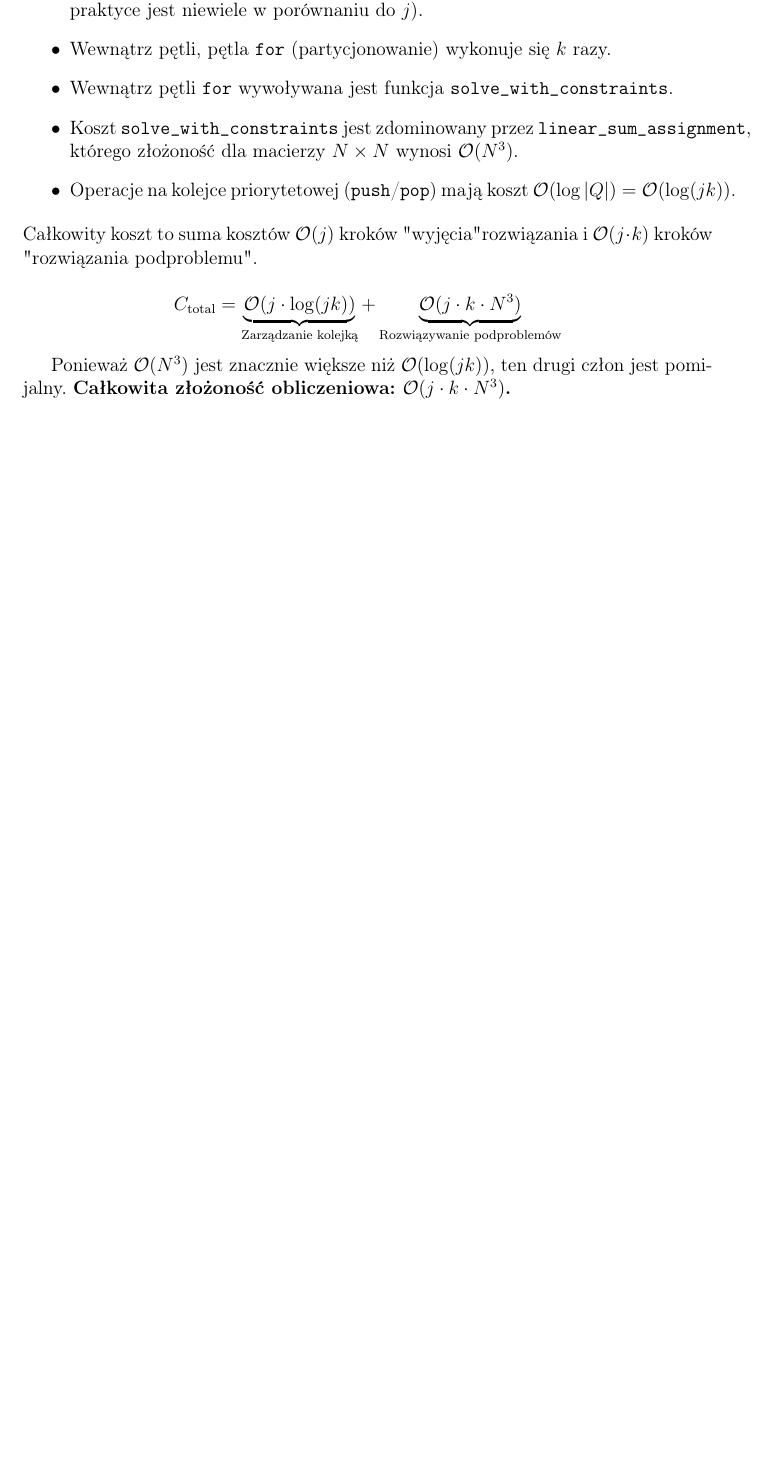
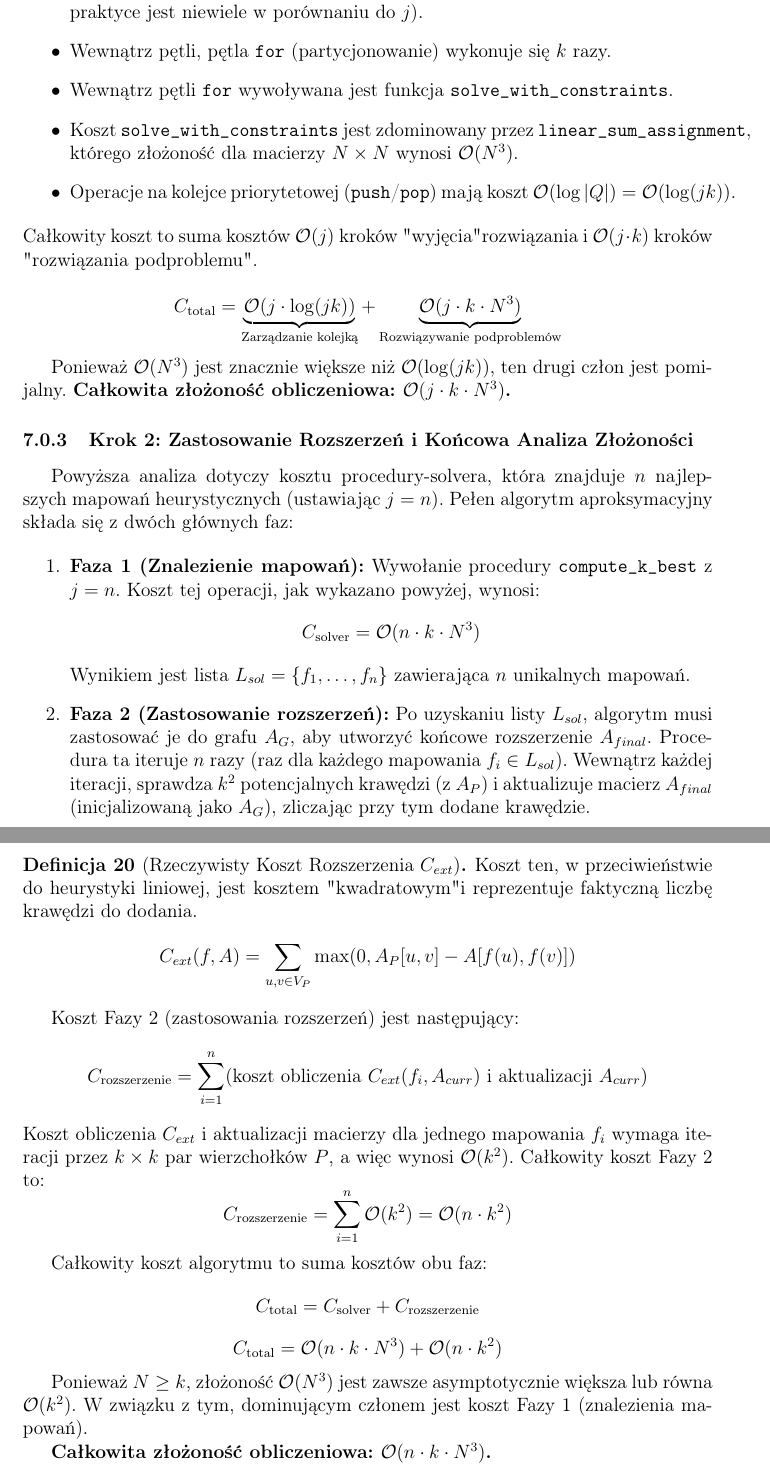
Before and after one commit to KKKUBAKKK/subgraphs, a LaTeX document (Docs/Report/main.tex): part of page 39 of 39 before the commit and two parts of pages 40 and 41 of 41 after it, the two joined at a grey line, cut so that both start at the same text, the shorter picture padded with empty space. Compiled offline with pdfLaTeX.

Commit message:
almost ready

```diff
--- a/Docs/Report/main.tex
+++ b/Docs/Report/main.tex
@@ -1152,3 +1162,12 @@ Funkcja zwraca $(\text{Koszt}(f), f)$ używając oryginalnej macierzy $M$ do obl
+\paragraph{Złożoność Obliczeniowa Heurystyki} Koszt zbudowania macierzy $M$ przy użyciu tej heurystyki składa się z dwóch części:
+\begin{enumerate}
+    \item Obliczenie wszystkich stopni dla $P$: Wymaga to zsumowania macierzy $A_P$, co ma koszt $\mathcal{O}(k^2)$.
+    \item Obliczenie wszystkich stopni dla $G$: Wymaga zsumowania macierzy $A_G$, co ma koszt $\mathcal{O}(N^2)$.
+    \item Wypełnienie $k$ pierwszych wierszy macierzy $M$: Wymaga $k \cdot N$ operacji (pobranie i odjęcie obliczonych wcześniej stopni).
+\end{enumerate}
+Całkowity koszt przygotowania macierzy heurystycznej $M$ jest zdominowany przez obliczenie stopni w grafie $G$, a zatem wynosi $\mathcal{O}(N^2)$. Koszt ten jest ponoszony jednokrotnie przed uruchomieniem procedury solvera.
+
+\paragraph{Walidacja} Heurystyka ta jest prosta i szybka. Bardziej zaawansowane (i potencjalnie dokładniejsze) funkcje heurystyczne, np. uwzględniające stopnie sąsiadów lub ważące osobno stopnie wejściowe i wyjściowe, mogą zostać opracowane i zweryfikowane w fazie testów empirycznych algorytmu.
 
 \subsubsection{Algorytm Główny (\texttt{compute\_k\_best})}
 
@@ -1256,6 +1275,38 @@ $$ C_{\text{total}} = \underbrace{\mathcal{O}(j \cdot \log(jk))}_{\text{Zarządz
 Ponieważ $\mathcal{O}(N^3)$ jest znacznie większe niż $\mathcal{O}(\log(jk))$, ten drugi człon jest pomijalny.
 \textbf{Całkowita złożoność obliczeniowa: $\mathcal{O}(j \cdot k \cdot N^3)$.}
 
+\subsubsection{Krok 2: Zastosowanie Rozszerzeń i Końcowa Analiza Złożoności}
+\label{sec:zastosowanie_rozszerzen}
+
+Powyższa analiza dotyczy kosztu procedury-solvera, która znajduje $n$ najlepszych mapowań heurystycznych (ustawiając $j=n$). Pełen algorytm aproksymacyjny składa się z dwóch głównych faz:
+
+\begin{enumerate}
+    \item \textbf{Faza 1 (Znalezienie mapowań):} Wywołanie procedury \verb|compute_k_best| z $j=n$. Koszt tej operacji, jak wykazano powyżej, wynosi:
+    $$ C_{\text{solver}} = \mathcal{O}(n \cdot k \cdot N^3) $$
+    Wynikiem jest lista $L_{sol} = \{f_1, \dots, f_n\}$ zawierająca $n$ unikalnych mapowań.
+
+    \item \textbf{Faza 2 (Zastosowanie rozszerzeń):} Po uzyskaniu listy $L_{sol}$, algorytm musi zastosować je do grafu $A_G$, aby utworzyć końcowe rozszerzenie $A_{final}$. Procedura ta iteruje $n$ razy (raz dla każdego mapowania $f_i \in L_{sol}$). Wewnątrz każdej iteracji, sprawdza $k^2$ potencjalnych krawędzi (z $A_P$) i aktualizuje macierz $A_{final}$ (inicjalizowaną jako $A_G$), zliczając przy tym dodane krawędzie.
+\end{enumerate}
+
+\begin{definition}[Rzeczywisty Koszt Rozszerzenia $C_{ext}$]
+Koszt ten, w przeciwieństwie do heurystyki liniowej, jest kosztem "kwadratowym" i reprezentuje faktyczną liczbę krawędzi do dodania.
+$$C_{ext}(f, A) = \sum_{u, v \in V_P} \max(0, A_P[u, v] - A[f(u), f(v)])$$
+\end{definition}
+
+Koszt Fazy 2 (zastosowania rozszerzeń) jest następujący:
+$$ C_{\text{rozszerzenie}} = \sum_{i=1}^{n} (\text{koszt obliczenia } C_{ext}(f_i, A_{curr}) \text{ i aktualizacji } A_{curr}) $$
+Koszt obliczenia $C_{ext}$ i aktualizacji macierzy dla jednego mapowania $f_i$ wymaga iteracji przez $k \times k$ par wierzchołków $P$, a więc wynosi $\mathcal{O}(k^2)$.
+Całkowity koszt Fazy 2 to:
+$$ C_{\text{rozszerzenie}} = \sum_{i=1}^{n} \mathcal{O}(k^2) = \mathcal{O}(n \cdot k^2) $$
+
+Całkowity koszt algorytmu to suma kosztów obu faz:
+$$ C_{\text{total}} = C_{\text{solver}} + C_{\text{rozszerzenie}} $$
+$$ C_{\text{total}} = \mathcal{O}(n \cdot k \cdot N^3) + \mathcal{O}(n \cdot k^2) $$
+
+Ponieważ $N \ge k$, złożoność $\mathcal{O}(N^3)$ jest zawsze asymptotycznie większa lub równa $\mathcal{O}(k^2)$. W związku z tym, dominującym członem jest koszt Fazy 1 (znalezienia mapowań).
+
+\textbf{Całkowita złożoność obliczeniowa: $\mathcal{O}(n \cdot k \cdot N^3)$.}
+
 % \section{Testy}
 % \section{Podsumowanie}
 
```
Also changed, not shown: Docs/Report/main.tex (10 more changed lines).
